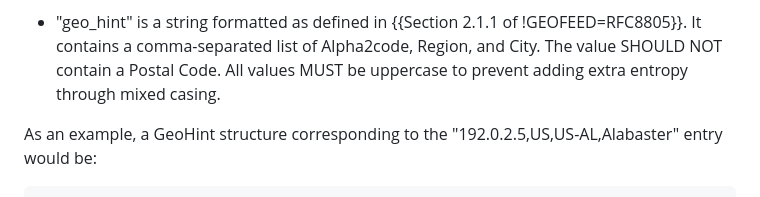
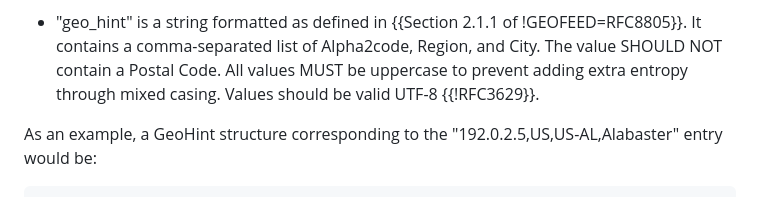
Before and after one commit to chris-wood/draft-hendrickson-privacypass-geolocation-extension, a Markdown page: draft-hendrickson-privacypass-geolocation-extension.md, the part around the change. Rendered like a GitHub page.

Commit message:
Note UTF-8ness of values

```diff
--- a/draft-hendrickson-privacypass-geolocation-extension.md
+++ b/draft-hendrickson-privacypass-geolocation-extension.md
@@ -86,7 +86,7 @@ The GeoHintTimestamp fields are defined as follows:
 - "geo_hint" is a string formatted as defined in {{Section 2.1.1 of !GEOFEED=RFC8805}}. It
   contains a comma-separated list of Alpha2code, Region, and City. The value SHOULD NOT
   contain a Postal Code. All values MUST be uppercase to prevent adding extra entropy
-  through mixed casing.
+  through mixed casing. Values should be valid UTF-8 {{!RFC3629}}.
 
 As an example, a GeoHint structure corresponding to the "192.0.2.5,US,US-AL,Alabaster" entry
 would be:
```
